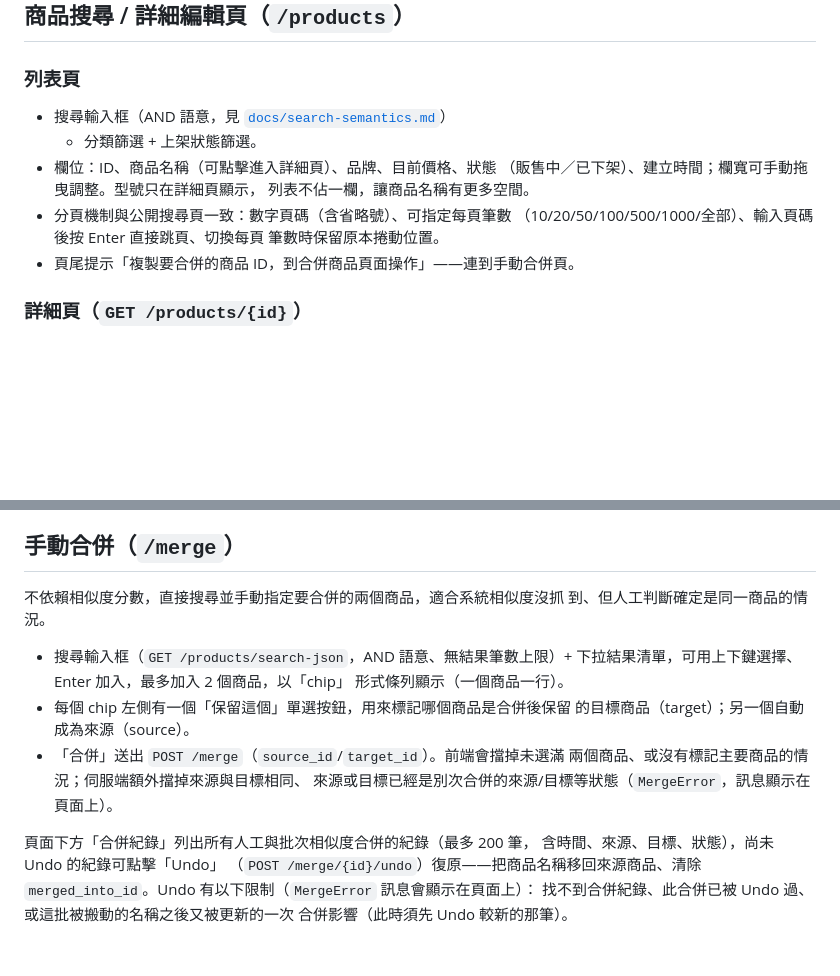
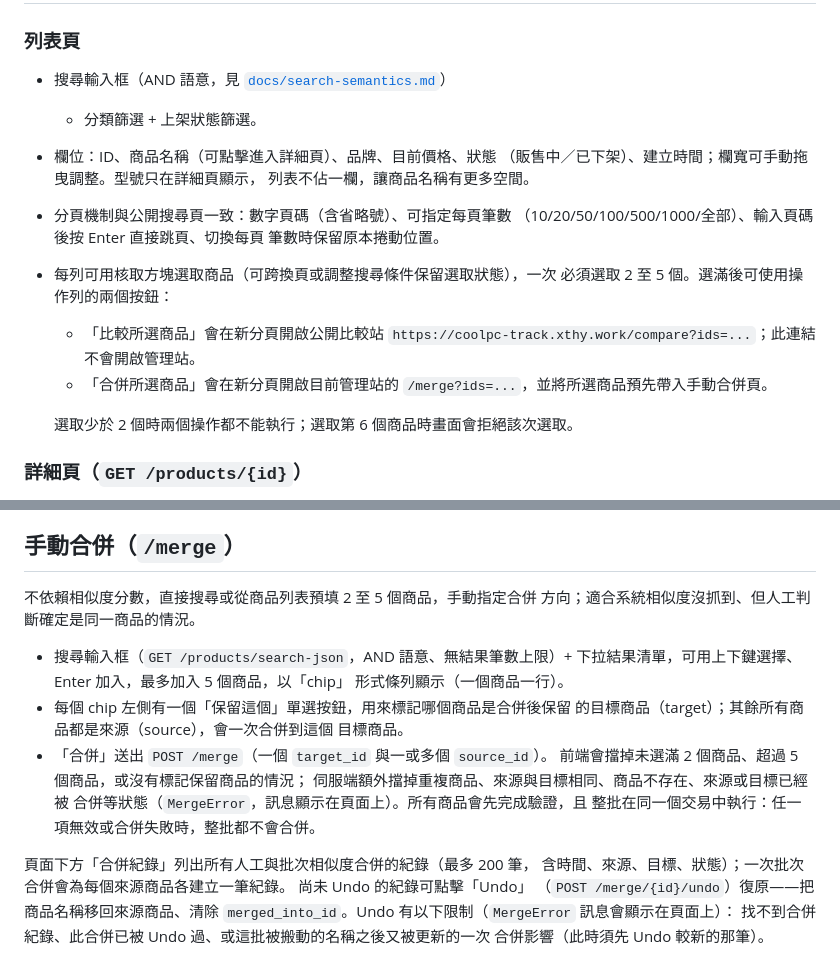
Before and after one commit to xthywork/coolpc-price-history, a Markdown page: docs/admin-guide.md, 2 parts joined by grey strips. Rendered like a GitHub page; blank space fills up the shorter version.

Commit message:
docs(admin): 補充商品多選比較與批次合併操作
明確記錄商品列表的 2 至 5 項選取限制、外部比較網址與管理站預填合併流程，避免管理者沿用已過時的兩商品操作方式。

批次合併文件同時說明指定保留商品、整批 rollback 與逐筆 Undo，讓資料整理操作的風險與復原方式可被正確理解。

Co-Authored-By: Claude Opus 5 <noreply@anthropic.com>

Claude-Session: https://claude.ai/code/session_01QTzsUR6fa9ciKCyy4F5Jaj

```diff
--- a/docs/admin-guide.md
+++ b/docs/admin-guide.md
@@ -37,7 +37,15 @@
 - 分頁機制與公開搜尋頁一致：數字頁碼（含省略號）、可指定每頁筆數
   （10/20/50/100/500/1000/全部）、輸入頁碼後按 Enter 直接跳頁、切換每頁
   筆數時保留原本捲動位置。
-- 頁尾提示「複製要合併的商品 ID，到合併商品頁面操作」——連到手動合併頁。
+- 每列可用核取方塊選取商品（可跨換頁或調整搜尋條件保留選取狀態），一次
+  必須選取 2 至 5 個。選滿後可使用操作列的兩個按鈕：
+
+  - 「比較所選商品」會在新分頁開啟公開比較站
+    `https://coolpc-track.xthy.work/compare?ids=...`；此連結不會開啟管理站。
+  - 「合併所選商品」會在新分頁開啟目前管理站的
+    `/merge?ids=...`，並將所選商品預先帶入手動合併頁。
+
+  選取少於 2 個時兩個操作都不能執行；選取第 6 個商品時畫面會拒絕該次選取。
 
 ### 詳細頁（`GET /products/{id}`）
 
@@ -105,21 +113,24 @@
 
 ## 手動合併（`/merge`）
 
-不依賴相似度分數，直接搜尋並手動指定要合併的兩個商品，適合系統相似度沒抓
-到、但人工判斷確定是同一商品的情況。
+不依賴相似度分數，直接搜尋或從商品列表預填 2 至 5 個商品，手動指定合併
+方向；適合系統相似度沒抓到、但人工判斷確定是同一商品的情況。
 
 - 搜尋輸入框（`GET /products/search-json`，AND 語意、無結果筆數上限）+
-  下拉結果清單，可用上下鍵選擇、Enter 加入，最多加入 2 個商品，以「chip」
+  下拉結果清單，可用上下鍵選擇、Enter 加入，最多加入 5 個商品，以「chip」
   形式條列顯示（一個商品一行）。
 - 每個 chip 左側有一個「保留這個」單選按鈕，用來標記哪個商品是合併後保留
-  的目標商品（target）；另一個自動成為來源（source）。
-- 「合併」送出 `POST /merge`（`source_id`/`target_id`）。前端會擋掉未選滿
-  兩個商品、或沒有標記主要商品的情況；伺服端額外擋掉來源與目標相同、
-  來源或目標已經是別次合併的來源/目標等狀態（`MergeError`，訊息顯示在
-  頁面上）。
+  的目標商品（target）；其餘所有商品都是來源（source），會一次合併到這個
+  目標商品。
+- 「合併」送出 `POST /merge`（一個 `target_id` 與一或多個 `source_id`）。
+  前端會擋掉未選滿 2 個商品、超過 5 個商品，或沒有標記保留商品的情況；
+  伺服端額外擋掉重複商品、來源與目標相同、商品不存在、來源或目標已經被
+  合併等狀態（`MergeError`，訊息顯示在頁面上）。所有商品會先完成驗證，且
+  整批在同一個交易中執行：任一項無效或合併失敗時，整批都不會合併。
 
 頁面下方「合併紀錄」列出所有人工與批次相似度合併的紀錄（最多 200 筆，
-含時間、來源、目標、狀態），尚未 Undo 的紀錄可點擊「Undo」
+含時間、來源、目標、狀態）；一次批次合併會為每個來源商品各建立一筆紀錄。
+尚未 Undo 的紀錄可點擊「Undo」
 （`POST /merge/{id}/undo`）復原——把商品名稱移回來源商品、清除
 `merged_into_id`。Undo 有以下限制（`MergeError` 訊息會顯示在頁面上）：
 找不到合併紀錄、此合併已被 Undo 過、或這批被搬動的名稱之後又被更新的一次
```
Also changed, not shown: README.md (+5 -3 lines).
